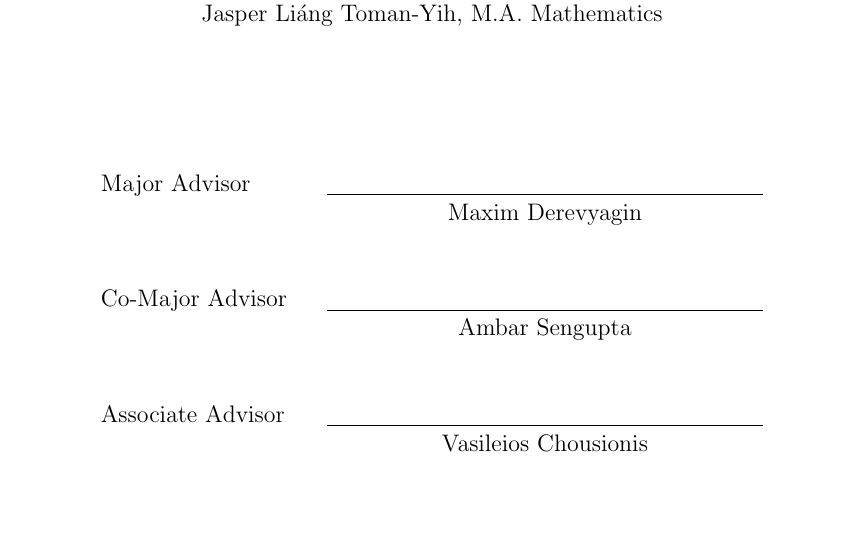
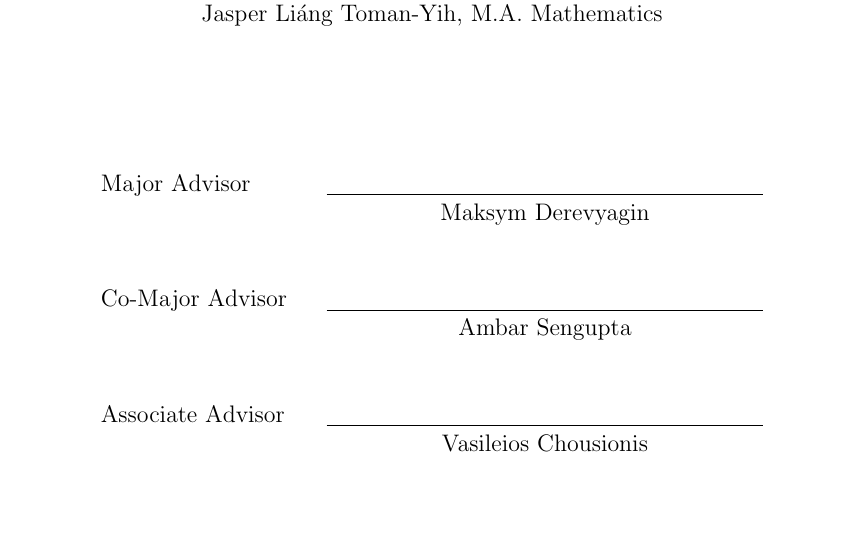
Before and after one commit to JasperTomanYih/shape-reconstruction, a LaTeX thesis (thesis.tex, which reads front_matter.tex): part of page 4 of 97, cut so that both start at the same text. Compiled offline with pdfLaTeX.

Commit message:
fixed approval page again again

```diff
--- a/front_matter.tex
+++ b/front_matter.tex
@@ -31,7 +31,7 @@
 
 % Fill in your advisors. Comment out the last ones if you have less than 4 Associate Advisors.
 
-\myMajorAdvisor{Maxim Derevyagin}
+\myMajorAdvisor{Maksym Derevyagin}
 % \myMajorAdvisor{Ambar Sengupta}
 \myAssociateAdvisorA{Ambar Sengupta}
 \myAssociateAdvisorB{Vasileios Chousionis}
```
Also changed, not shown: thesis.pdf.
